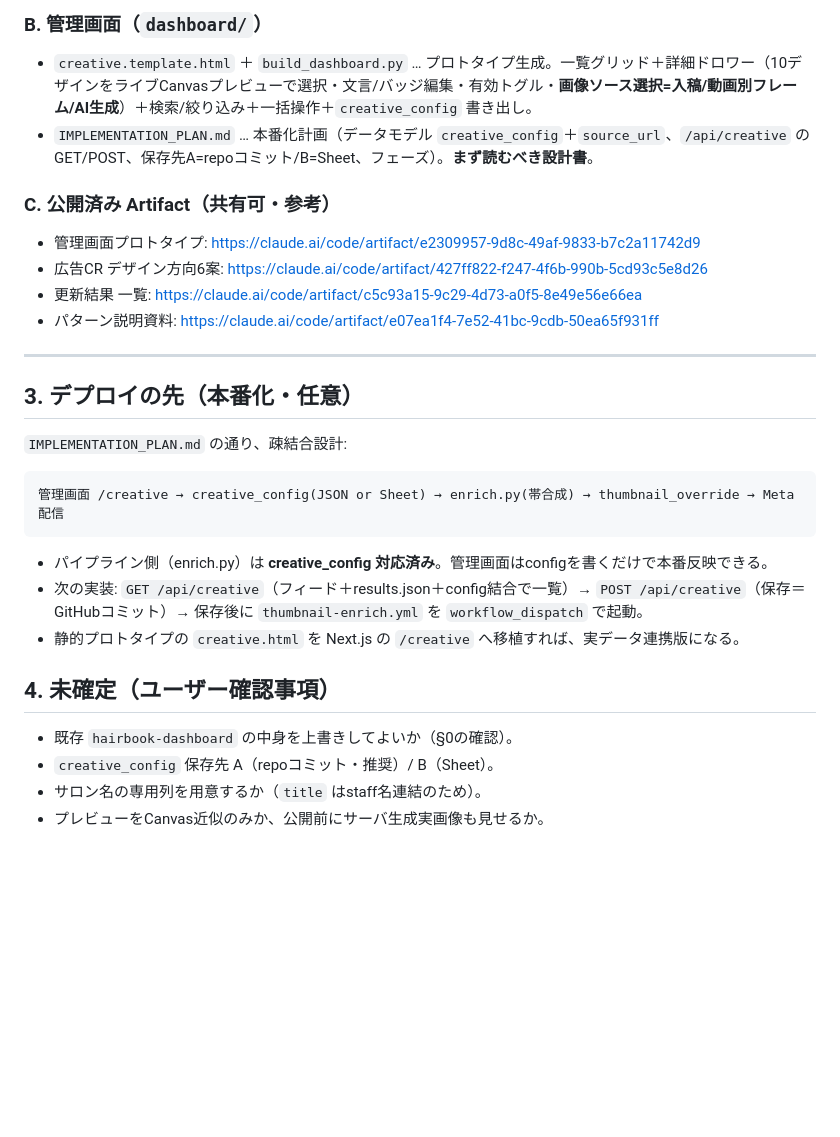
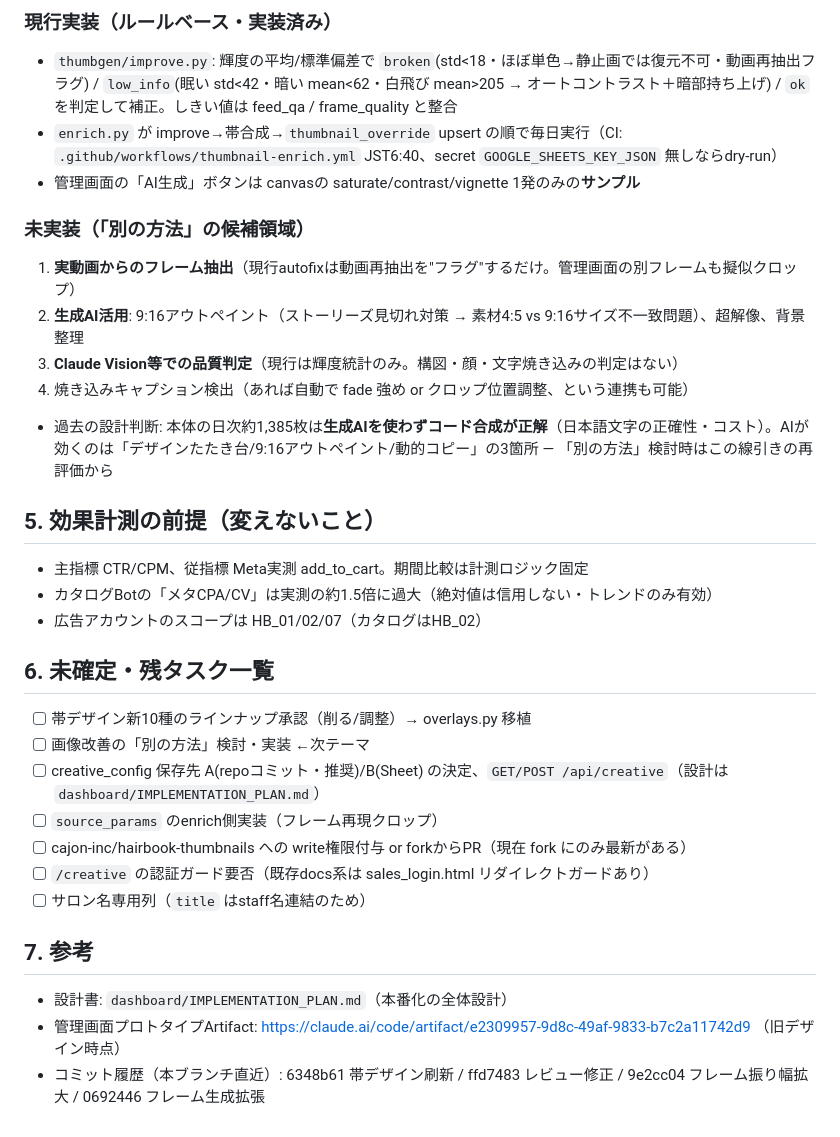
Before and after one commit to cajon-inc/hairbook-thumbnails, a Markdown page: HANDOFF.md, the part around one of its changes. Drawn GitHub-style; blank space fills up the shorter version.

````diff
--- a/HANDOFF.md
+++ b/HANDOFF.md
@@ -62,28 +56,34 @@ cp creative.html ../vercel-deploy/creative/index.html
 
-### B. 管理画面（`dashboard/`）
-- `creative.template.html` ＋ `build_dashboard.py` … プロトタイプ生成。一覧グリッド＋詳細ドロワー（10デザインをライブCanvasプレビューで選択・文言/バッジ編集・有効トグル・**画像ソース選択=入稿/動画別フレーム/AI生成**）＋検索/絞り込み＋一括操作＋`creative_config` 書き出し。
-- `IMPLEMENTATION_PLAN.md` … 本番化計画（データモデル `creative_config`＋`source_url`、`/api/creative` の GET/POST、保存先A=repoコミット/B=Sheet、フェーズ）。**まず読むべき設計書**。
+### 現行実装（ルールベース・実装済み）
+- `thumbgen/improve.py`: 輝度の平均/標準偏差で `broken`(std<18・ほぼ単色→静止画では復元不可・動画再抽出フラグ) / `low_info`(眠い std<42・暗い mean<62・白飛び mean>205 → オートコントラスト＋暗部持ち上げ) / `ok` を判定して補正。しきい値は feed_qa / frame_quality と整合
+- `enrich.py` が improve→帯合成→`thumbnail_override` upsert の順で毎日実行（CI: `.github/workflows/thumbnail-enrich.yml` JST6:40、secret `GOOGLE_SHEETS_KEY_JSON` 無しならdry-run）
+- 管理画面の「AI生成」ボタンは canvasの saturate/contrast/vignette 1発のみの**サンプル**
 
-### C. 公開済み Artifact（共有可・参考）
-- 管理画面プロトタイプ: https://claude.ai/code/artifact/e2309957-9d8c-49af-9833-b7c2a11742d9
-- 広告CR デザイン方向6案: https://claude.ai/code/artifact/427ff822-f247-4f6b-990b-5cd93c5e8d26
-- 更新結果 一覧: https://claude.ai/code/artifact/c5c93a15-9c29-4d73-a0f5-8e49e56e66ea
-- パターン説明資料: https://claude.ai/code/artifact/e07ea1f4-7e52-41bc-9cdb-50ea65f931ff
+### 未実装（「別の方法」の候補領域）
+1. **実動画からのフレーム抽出**（現行autofixは動画再抽出を"フラグ"するだけ。管理画面の別フレームも擬似クロップ）
+2. **生成AI活用**: 9:16アウトペイント（ストーリーズ見切れ対策 → 素材4:5 vs 9:16サイズ不一致問題）、超解像、背景整理
+3. **Claude Vision等での品質判定**（現行は輝度統計のみ。構図・顔・文字焼き込みの判定はない）
+4. 焼き込みキャプション検出（あれば自動で fade 強め or クロップ位置調整、という連携も可能）
+- 過去の設計判断: 本体の日次約1,385枚は**生成AIを使わずコード合成が正解**（日本語文字の正確性・コスト）。AIが効くのは「デザインたたき台/9:16アウトペイント/動的コピー」の3箇所 — 「別の方法」検討時はこの線引きの再評価から
 
----
+## 5. 効果計測の前提（変えないこと）
 
-## 3. デプロイの先（本番化・任意）
+- 主指標 CTR/CPM、従指標 Meta実測 add_to_cart。期間比較は計測ロジック固定
+- カタログBotの「メタCPA/CV」は実測の約1.5倍に過大（絶対値は信用しない・トレンドのみ有効）
+- 広告アカウントのスコープは HB_01/02/07（カタログはHB_02）
 
-`IMPLEMENTATION_PLAN.md` の通り、疎結合設計:
-```
-管理画面 /creative → creative_config(JSON or Sheet) → enrich.py(帯合成) → thumbnail_override → Meta配信
-```
-- パイプライン側（enrich.py）は **creative_config 対応済み**。管理画面はconfigを書くだけで本番反映できる。
-- 次の実装: `GET /api/creative`（フィード＋results.json＋config結合で一覧）→ `POST /api/creative`（保存＝GitHubコミット）→ 保存後に `thumbnail-enrich.yml` を `workflow_dispatch` で起動。
-- 静的プロトタイプの `creative.html` を Next.js の `/creative` へ移植すれば、実データ連携版になる。
+## 6. 未確定・残タスク一覧
 
-## 4. 未確定（ユーザー確認事項）
-- 既存 `hairbook-dashboard` の中身を上書きしてよいか（§0の確認）。
-- `creative_config` 保存先 A（repoコミット・推奨）/ B（Sheet）。
-- サロン名の専用列を用意するか（`title` はstaff名連結のため）。
-- プレビューをCanvas近似のみか、公開前にサーバ生成実画像も見せるか。
+- [ ] 帯デザイン新10種のラインナップ承認（削る/調整）→ overlays.py 移植
+- [ ] 画像改善の「別の方法」検討・実装 ←次テーマ
+- [ ] creative_config 保存先 A(repoコミット・推奨)/B(Sheet) の決定、`GET/POST /api/creative`（設計は `dashboard/IMPLEMENTATION_PLAN.md`）
+- [ ] `source_params` のenrich側実装（フレーム再現クロップ）
+- [ ] cajon-inc/hairbook-thumbnails への write権限付与 or forkからPR（現在 fork にのみ最新がある）
+- [ ] `/creative` の認証ガード要否（既存docs系は sales_login.html リダイレクトガードあり）
+- [ ] サロン名専用列（`title` はstaff名連結のため）
+
+## 7. 参考
+
+- 設計書: `dashboard/IMPLEMENTATION_PLAN.md`（本番化の全体設計）
+- 管理画面プロトタイプArtifact: https://claude.ai/code/artifact/e2309957-9d8c-49af-9833-b7c2a11742d9 （旧デザイン時点）
+- コミット履歴（本ブランチ直近）: 6348b61 帯デザイン刷新 / ffd7483 レビュー修正 / 9e2cc04 フレーム振り幅拡大 / 0692446 フレーム生成拡張
````
Also changed, not shown: other parts of HANDOFF.md (+41 -47 lines).
